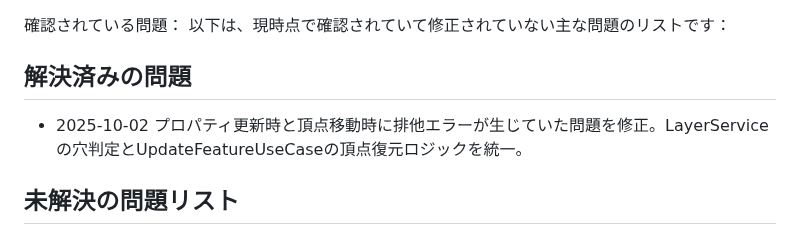
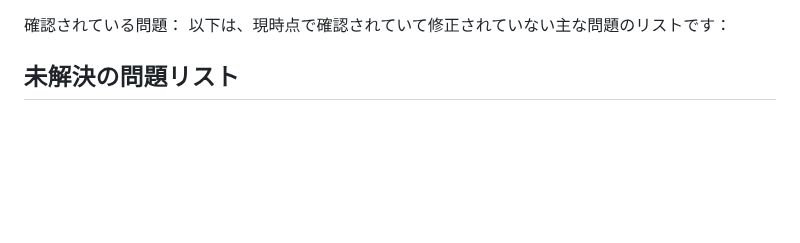
Before and after one commit to asteain-ninia/time-map-app-2, a Markdown page: 現状.md, the part around the change. GitHub-like rendering; blank space fills up the shorter version.

Commit message:
docs: Codexによる余計な情報の削除

```diff
--- a/現状.md
+++ b/現状.md
@@ -1,9 +1,5 @@
 確認されている問題：
 以下は、現時点で確認されていて修正されていない主な問題のリストです：
-
-## 解決済みの問題
-
-- 2025-10-02 プロパティ更新時と頂点移動時に排他エラーが生じていた問題を修正。LayerServiceの穴判定とUpdateFeatureUseCaseの頂点復元ロジックを統一。
 
 ## 未解決の問題リスト
 
```
